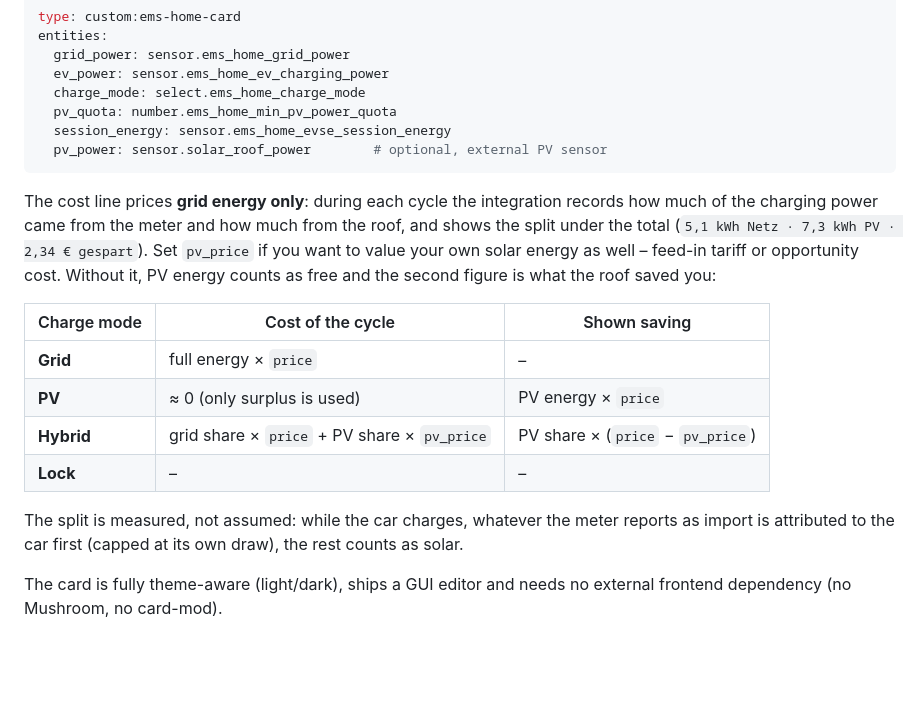
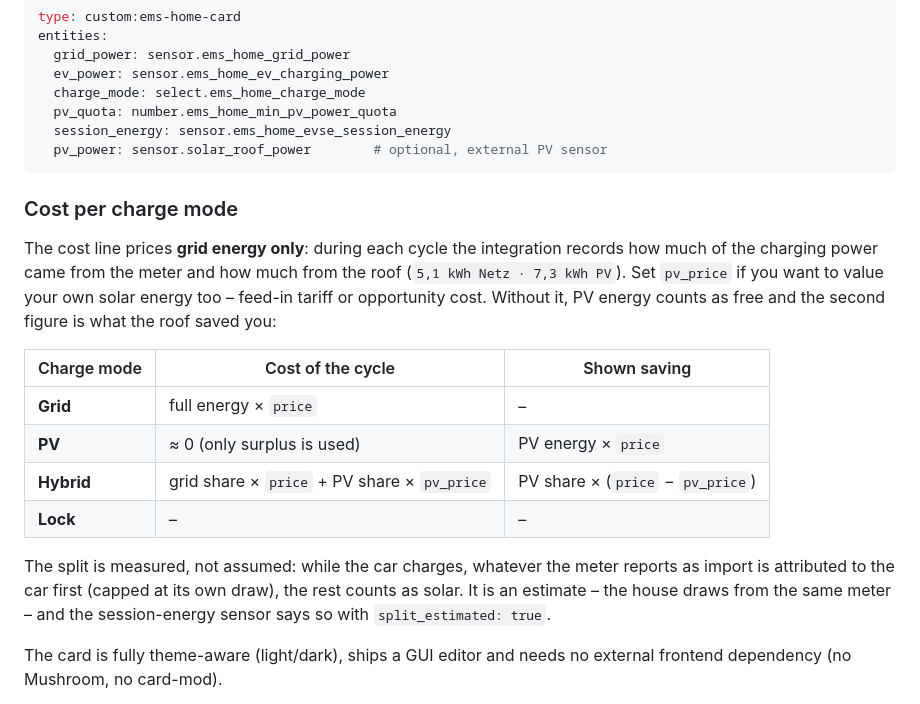
Before and after one commit to TorbenStriegel/eMS-Home-HomeAssistant, a Markdown page: README.md, the part around one of its changes. Rendered like a GitHub page; blank space fills up the shorter version.

````diff
--- a/README.md
+++ b/README.md
@@ -100,12 +119,13 @@ entities:
   pv_power: sensor.solar_roof_power        # optional, external PV sensor
 ```
 
+### Cost per charge mode
+
 The cost line prices **grid energy only**: during each cycle the integration
 records how much of the charging power came from the meter and how much from the
-roof, and shows the split under the total (`5,1 kWh Netz · 7,3 kWh PV ·
-2,34 € gespart`). Set `pv_price` if you want to value your own solar energy as
-well – feed-in tariff or opportunity cost. Without it, PV energy counts as free
-and the second figure is what the roof saved you:
+roof (`5,1 kWh Netz · 7,3 kWh PV`). Set `pv_price` if you want to value your own
+solar energy too – feed-in tariff or opportunity cost. Without it, PV energy
+counts as free and the second figure is what the roof saved you:
 
 | Charge mode | Cost of the cycle | Shown saving |
 |---|---|---|
@@ -116,7 +136,8 @@ and the second figure is what the roof saved you:
 
 The split is measured, not assumed: while the car charges, whatever the meter
 reports as import is attributed to the car first (capped at its own draw), the
-rest counts as solar.
+rest counts as solar. It is an estimate – the house draws from the same meter –
+and the session-energy sensor says so with `split_estimated: true`.
 
 The card is fully theme-aware (light/dark), ships a GUI editor and needs no
 external frontend dependency (no Mushroom, no card-mod).
````
Also changed, not shown: other parts of README.md (+35 -16 lines), assets/card-finished.png, assets/card-hybrid.png, assets/card-idle.png (added), assets/card-light.png (deleted), assets/card-locked.png (added), assets/card-pv.png (added), 3 other files.
